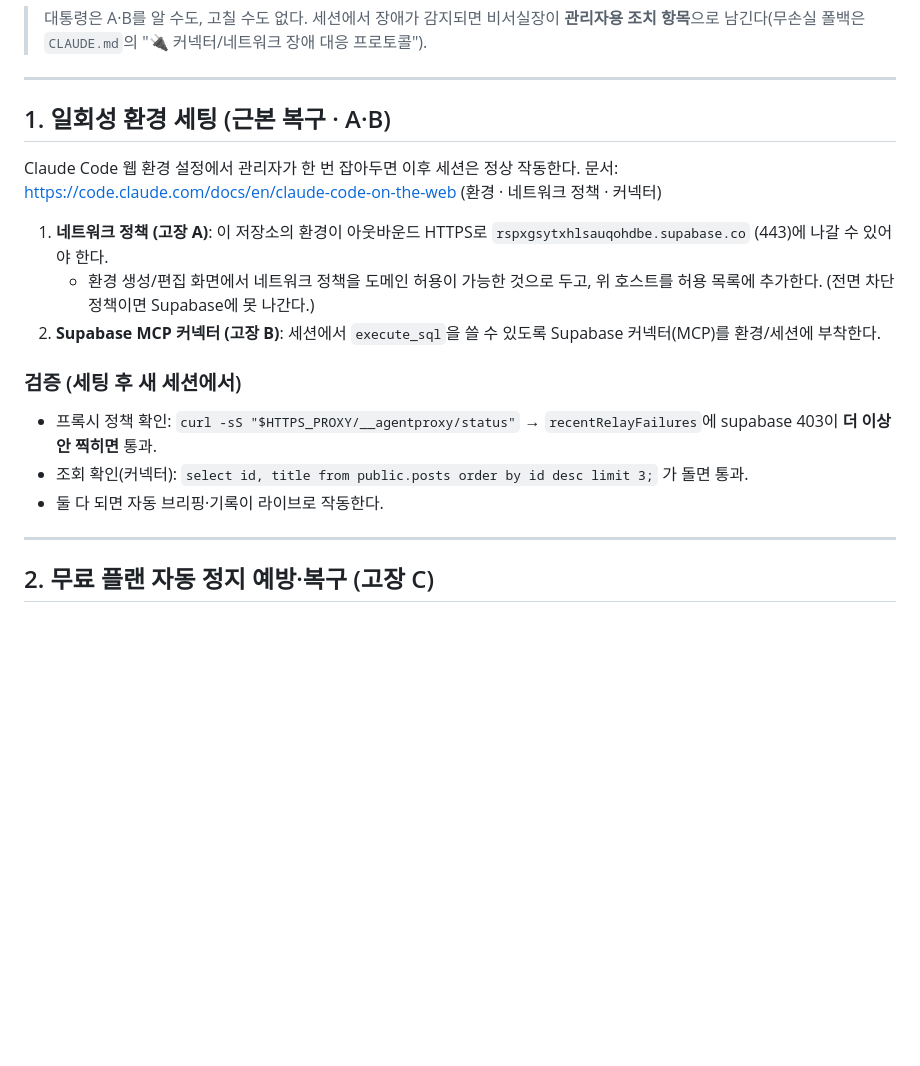
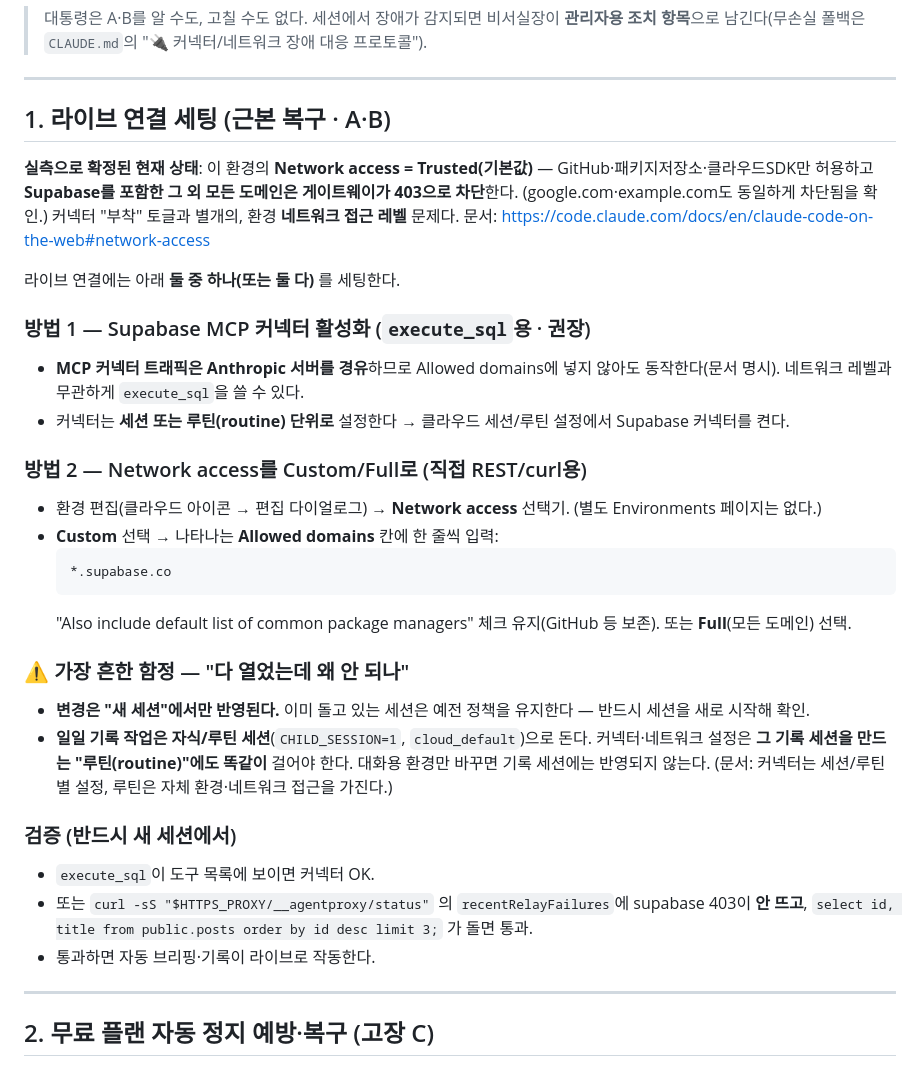
Before and after one commit to jarvisai2507/duckpo, a Markdown page: docs/관리자-런북.md, the part around the change. GitHub-like rendering; blank space fills up the shorter version.

Commit message:
런북 정정: 실측 기반 라이브 연결 절차 (Network access=Trusted 차단 확정)
심층 조사로 확정: 이 환경은 Network access=Trusted(기본값)라 GitHub·패키지
저장소만 허용하고 Supabase 포함 그 외 전부 게이트웨이 403 차단. 커넥터 토글이
아니라 네트워크 접근 레벨 문제였다.

- 방법1: Supabase MCP 커넥터 활성화(트래픽이 Anthropic 경유 → allowlist 불필요)
- 방법2: Network access=Custom + *.supabase.co (또는 Full)
- 함정 명시: 변경은 새 세션에서만 반영, 기록은 자식/루틴 세션이라 그 루틴에도
  동일 설정 필요(대화 환경만 바꾸면 미반영)

Co-Authored-By: Claude Opus 4.8 <noreply@anthropic.com>
Claude-Session: https://claude.ai/code/session_01L7fBXABovFLf2ZxDKYxurB

````diff
--- a/docs/관리자-런북.md
+++ b/docs/관리자-런북.md
@@ -24,23 +24,33 @@
 
 ---
 
-## 1. 일회성 환경 세팅 (근본 복구 · A·B)
+## 1. 라이브 연결 세팅 (근본 복구 · A·B)
 
-Claude Code 웹 환경 설정에서 관리자가 한 번 잡아두면 이후 세션은 정상 작동한다.
-문서: https://code.claude.com/docs/en/claude-code-on-the-web (환경 · 네트워크 정책 · 커넥터)
+**실측으로 확정된 현재 상태**: 이 환경의 **Network access = Trusted(기본값)** — GitHub·패키지저장소·클라우드SDK만 허용하고 **Supabase를 포함한 그 외 모든 도메인은 게이트웨이가 403으로 차단**한다. (google.com·example.com도 동일하게 차단됨을 확인.) 커넥터 "부착" 토글과 별개의, 환경 **네트워크 접근 레벨** 문제다.
+문서: https://code.claude.com/docs/en/claude-code-on-the-web#network-access
 
-1. **네트워크 정책 (고장 A)**: 이 저장소의 환경이 아웃바운드 HTTPS로
-   `rspxgsytxhlsauqohdbe.supabase.co` (443)에 나갈 수 있어야 한다.
-   - 환경 생성/편집 화면에서 네트워크 정책을 도메인 허용이 가능한 것으로 두고,
-     위 호스트를 허용 목록에 추가한다. (전면 차단 정책이면 Supabase에 못 나간다.)
-2. **Supabase MCP 커넥터 (고장 B)**: 세션에서 `execute_sql`을 쓸 수 있도록
-   Supabase 커넥터(MCP)를 환경/세션에 부착한다.
+라이브 연결에는 아래 **둘 중 하나(또는 둘 다)** 를 세팅한다.
 
-### 검증 (세팅 후 새 세션에서)
-- 프록시 정책 확인: `curl -sS "$HTTPS_PROXY/__agentproxy/status"` →
-  `recentRelayFailures`에 supabase 403이 **더 이상 안 찍히면** 통과.
-- 조회 확인(커넥터): `select id, title from public.posts order by id desc limit 3;` 가 돌면 통과.
-- 둘 다 되면 자동 브리핑·기록이 라이브로 작동한다.
+### 방법 1 — Supabase MCP 커넥터 활성화 (`execute_sql`용 · 권장)
+- **MCP 커넥터 트래픽은 Anthropic 서버를 경유**하므로 Allowed domains에 넣지 않아도 동작한다(문서 명시). 네트워크 레벨과 무관하게 `execute_sql`을 쓸 수 있다.
+- 커넥터는 **세션 또는 루틴(routine) 단위로** 설정한다 → 클라우드 세션/루틴 설정에서 Supabase 커넥터를 켠다.
+
+### 방법 2 — Network access를 Custom/Full로 (직접 REST/curl용)
+- 환경 편집(클라우드 아이콘 → 편집 다이얼로그) → **Network access** 선택기. (별도 Environments 페이지는 없다.)
+- **Custom** 선택 → 나타나는 **Allowed domains** 칸에 한 줄씩 입력:
+  ```
+  *.supabase.co
+  ```
+  "Also include default list of common package managers" 체크 유지(GitHub 등 보존). 또는 **Full**(모든 도메인) 선택.
+
+### ⚠️ 가장 흔한 함정 — "다 열었는데 왜 안 되나"
+- **변경은 "새 세션"에서만 반영된다.** 이미 돌고 있는 세션은 예전 정책을 유지한다 — 반드시 세션을 새로 시작해 확인.
+- **일일 기록 작업은 자식/루틴 세션**(`CHILD_SESSION=1`, `cloud_default`)으로 돈다. 커넥터·네트워크 설정은 **그 기록 세션을 만드는 "루틴(routine)"에도 똑같이** 걸어야 한다. 대화용 환경만 바꾸면 기록 세션에는 반영되지 않는다. (문서: 커넥터는 세션/루틴별 설정, 루틴은 자체 환경·네트워크 접근을 가진다.)
+
+### 검증 (반드시 새 세션에서)
+- `execute_sql`이 도구 목록에 보이면 커넥터 OK.
+- 또는 `curl -sS "$HTTPS_PROXY/__agentproxy/status"` 의 `recentRelayFailures`에 supabase 403이 **안 뜨고**, `select id, title from public.posts order by id desc limit 3;` 가 돌면 통과.
+- 통과하면 자동 브리핑·기록이 라이브로 작동한다.
 
 ---
 
````
